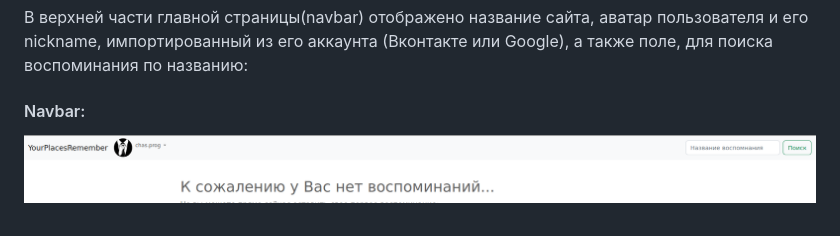
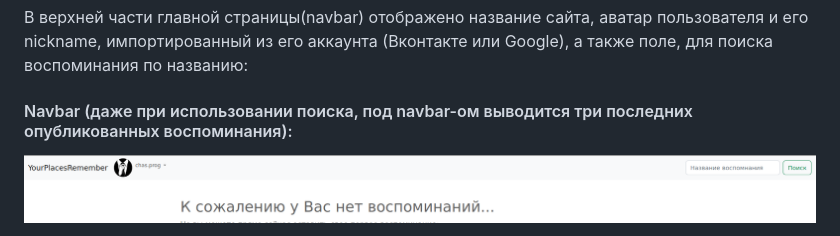
Before and after one commit to ChasDig/YourPlacesRemember, a Markdown page: README.md, the part around the change. GitHub-like rendering.

```diff
--- a/README.md
+++ b/README.md
@@ -18,7 +18,7 @@
 
 В верхней части главной страницы(navbar) отображено название сайта, аватар пользователя и его nickname, импортированный из его аккаунта
 (Вконтакте или Google), а также поле, для поиска воспоминания по названию:
-#### Navbar:
+#### Navbar (даже при использовании поиска, под navbar-ом выводится три последних опубликованных воспоминания):
 ![Image alt](https://github.com/ChasDig/YourPlacesRemember/blob/master/readme_images/4.png)
 
 При нажатии на свой nickname, пользователь может выйти из своей учетной записи (при выходе, пользователь попадает
```
